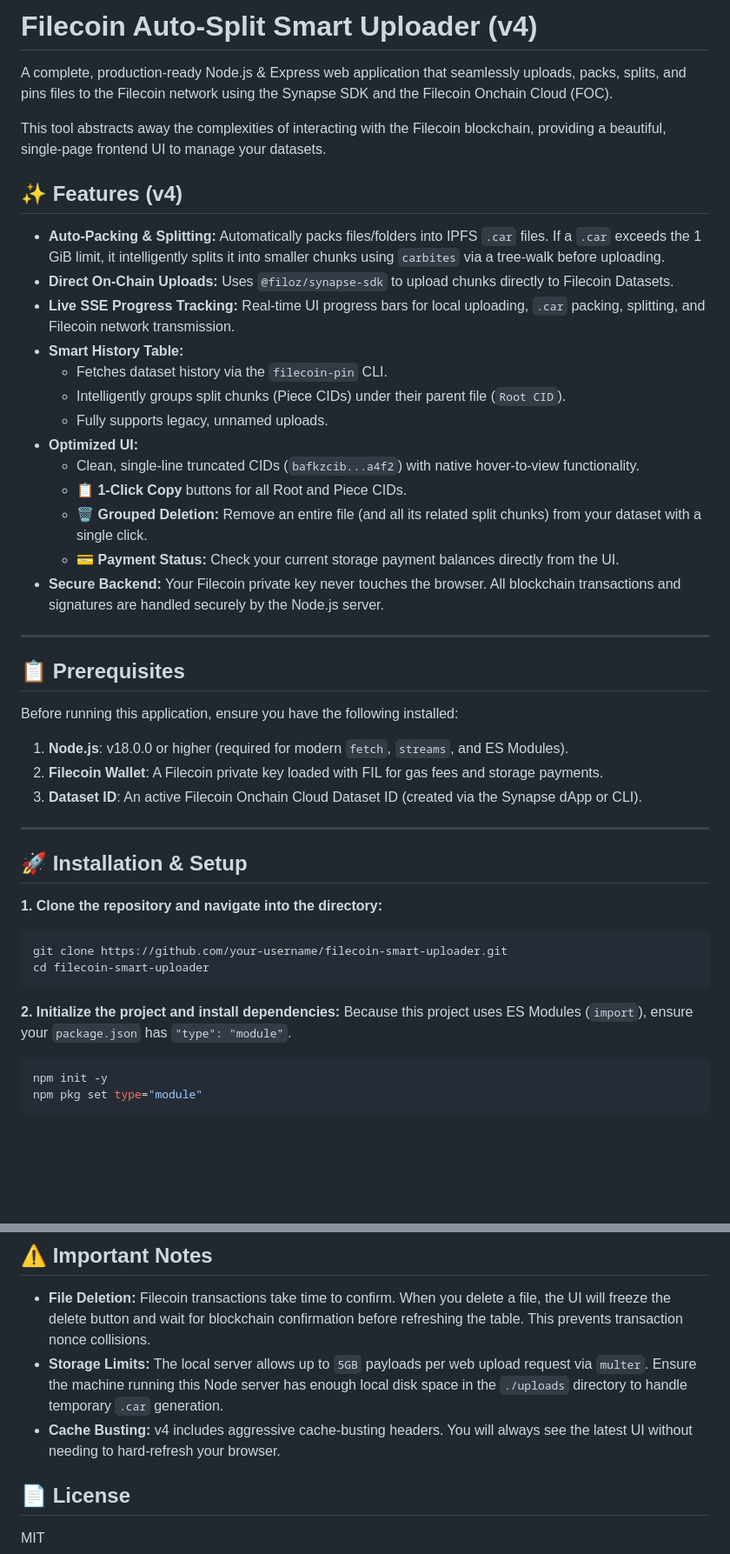
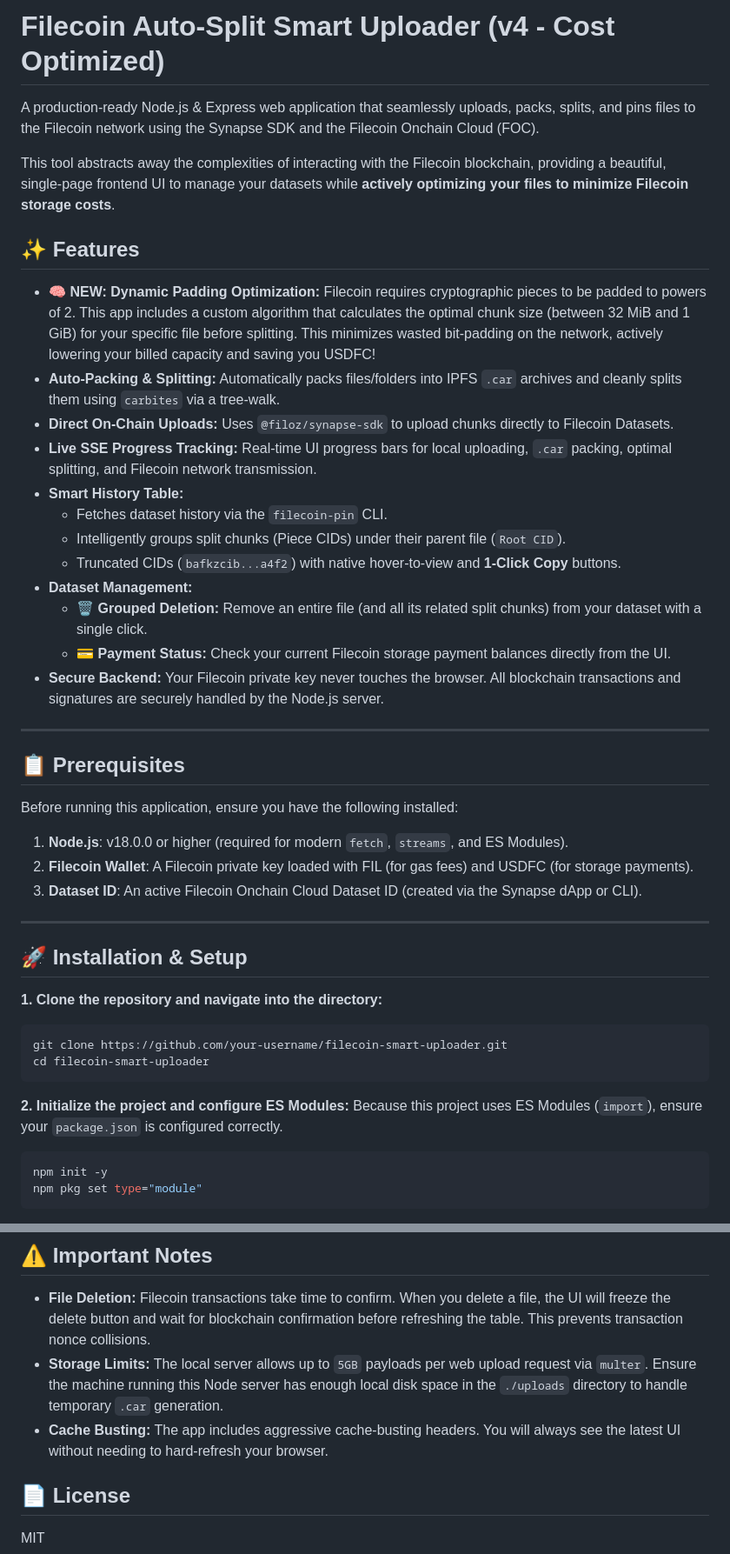
Before and after one commit to benjiworld/Filecoin-Auto-Split-Web-Uploader, a Markdown page: README.md, 2 parts joined by grey strips. Shown at 87% size. GitHub-like rendering; blank space fills up the shorter version.

````diff
--- a/README.md
+++ b/README.md
@@ -1,24 +1,23 @@
-# Filecoin Auto-Split Smart Uploader (v4)
+# Filecoin Auto-Split Smart Uploader (v4 - Cost Optimized)
 
-A complete, production-ready Node.js & Express web application that seamlessly uploads, packs, splits, and pins files to the Filecoin network using the Synapse SDK and the Filecoin Onchain Cloud (FOC).
+A production-ready Node.js & Express web application that seamlessly uploads, packs, splits, and pins files to the Filecoin network using the Synapse SDK and the Filecoin Onchain Cloud (FOC).
 
-This tool abstracts away the complexities of interacting with the Filecoin blockchain, providing a beautiful, single-page frontend UI to manage your datasets.
+This tool abstracts away the complexities of interacting with the Filecoin blockchain, providing a beautiful, single-page frontend UI to manage your datasets while **actively optimizing your files to minimize Filecoin storage costs**.
 
-## ✨ Features (v4)
+## ✨ Features
 
-* **Auto-Packing & Splitting:** Automatically packs files/folders into IPFS `.car` files. If a `.car` exceeds the 1 GiB limit, it intelligently splits it into smaller chunks using `carbites` via a tree-walk before uploading.
+* 🧠 **NEW: Dynamic Padding Optimization:** Filecoin requires cryptographic pieces to be padded to powers of 2. This app includes a custom algorithm that calculates the optimal chunk size (between 32 MiB and 1 GiB) for your specific file before splitting. This minimizes wasted bit-padding on the network, actively lowering your billed capacity and saving you USDFC!
+* **Auto-Packing & Splitting:** Automatically packs files/folders into IPFS `.car` archives and cleanly splits them using `carbites` via a tree-walk.
 * **Direct On-Chain Uploads:** Uses `@filoz/synapse-sdk` to upload chunks directly to Filecoin Datasets.
-* **Live SSE Progress Tracking:** Real-time UI progress bars for local uploading, `.car` packing, splitting, and Filecoin network transmission.
+* **Live SSE Progress Tracking:** Real-time UI progress bars for local uploading, `.car` packing, optimal splitting, and Filecoin network transmission.
 * **Smart History Table:**
   * Fetches dataset history via the `filecoin-pin` CLI.
   * Intelligently groups split chunks (Piece CIDs) under their parent file (`Root CID`).
-  * Fully supports legacy, unnamed uploads.
-* **Optimized UI:**
-  * Clean, single-line truncated CIDs (`bafkzcib...a4f2`) with native hover-to-view functionality.
-  * 📋 **1-Click Copy** buttons for all Root and Piece CIDs.
+  * Truncated CIDs (`bafkzcib...a4f2`) with native hover-to-view and **1-Click Copy** buttons.
+* **Dataset Management:**
   * 🗑️ **Grouped Deletion:** Remove an entire file (and all its related split chunks) from your dataset with a single click.
-  * 💳 **Payment Status:** Check your current storage payment balances directly from the UI.
-* **Secure Backend:** Your Filecoin private key never touches the browser. All blockchain transactions and signatures are handled securely by the Node.js server.
+  * 💳 **Payment Status:** Check your current Filecoin storage payment balances directly from the UI.
+* **Secure Backend:** Your Filecoin private key never touches the browser. All blockchain transactions and signatures are securely handled by the Node.js server.
 
 ---
 
@@ -27,7 +26,7 @@ This tool abstracts away the complexities of interacting with the Filecoin block
 Before running this application, ensure you have the following installed:
 
 1. **Node.js**: v18.0.0 or higher (required for modern `fetch`, `streams`, and ES Modules).
-2. **Filecoin Wallet**: A Filecoin private key loaded with FIL for gas fees and storage payments.
+2. **Filecoin Wallet**: A Filecoin private key loaded with FIL (for gas fees) and USDFC (for storage payments).
 3. **Dataset ID**: An active Filecoin Onchain Cloud Dataset ID (created via the Synapse dApp or CLI).
 
 ---
@@ -40,8 +39,8 @@ git clone https://github.com/your-username/filecoin-smart-uploader.git
 cd filecoin-smart-uploader
 ```
 
-**2. Initialize the project and install dependencies:**
-Because this project uses ES Modules (`import`), ensure your `package.json` has `"type": "module"`.
+**2. Initialize the project and configure ES Modules:**
+Because this project uses ES Modules (`import`), ensure your `package.json` is configured correctly.
 ```bash
 npm init -y
 npm pkg set type="module"
@@ -98,7 +97,7 @@ Open your web browser and navigate to:
 ## ⚠️ Important Notes
 * **File Deletion:** Filecoin transactions take time to confirm. When you delete a file, the UI will freeze the delete button and wait for blockchain confirmation before refreshing the table. This prevents transaction nonce collisions.
 * **Storage Limits:** The local server allows up to `5GB` payloads per web upload request via `multer`. Ensure the machine running this Node server has enough local disk space in the `./uploads` directory to handle temporary `.car` generation.
-* **Cache Busting:** v4 includes aggressive cache-busting headers. You will always see the latest UI without needing to hard-refresh your browser.
+* **Cache Busting:** The app includes aggressive cache-busting headers. You will always see the latest UI without needing to hard-refresh your browser.
 
 ## 📄 License
 MIT
````
Also changed, not shown: other parts of README.md (+2 -2 lines).
